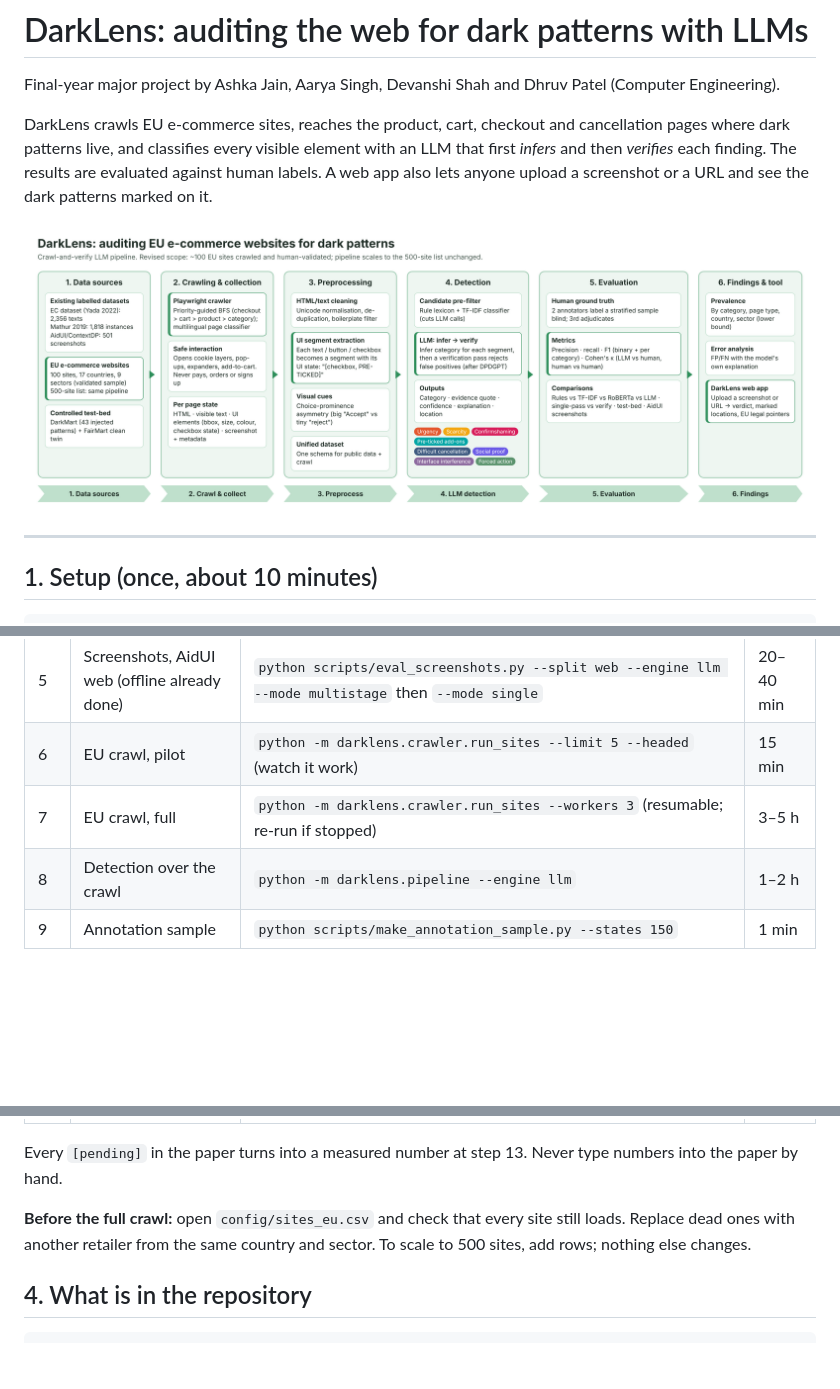
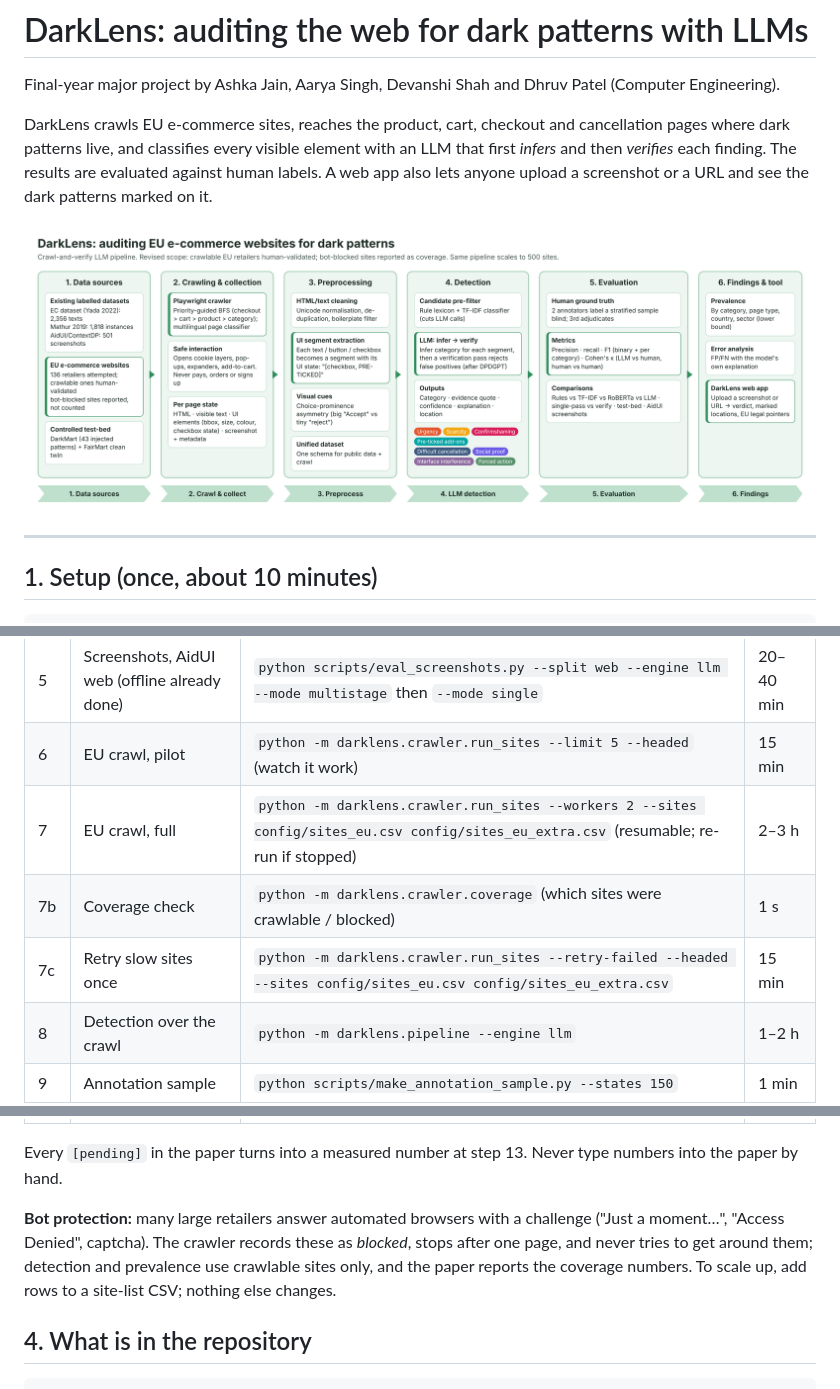
Before and after one commit to ash7920/DarkLens, a Markdown page: README.md, 3 parts joined by grey strips. Rendered like a GitHub page; pictures changed too: docs/block_diagram.png; blank space fills up the shorter version.

```diff
--- a/README.md
+++ b/README.md
@@ -65,7 +65,9 @@ API docs are at `/docs`.
 | 4 | RoBERTa baseline | Google Colab GPU, see the top of `scripts/train_roberta.py` | 10 min |
 | 5 | Screenshots, AidUI web (offline already done) | `python scripts/eval_screenshots.py --split web --engine llm --mode multistage` then `--mode single` | 20–40 min |
 | 6 | EU crawl, pilot | `python -m darklens.crawler.run_sites --limit 5 --headed` (watch it work) | 15 min |
-| 7 | EU crawl, full | `python -m darklens.crawler.run_sites --workers 3` (resumable; re-run if stopped) | 3–5 h |
+| 7 | EU crawl, full | `python -m darklens.crawler.run_sites --workers 2 --sites config/sites_eu.csv config/sites_eu_extra.csv` (resumable; re-run if stopped) | 2–3 h |
+| 7b | Coverage check | `python -m darklens.crawler.coverage` (which sites were crawlable / blocked) | 1 s |
+| 7c | Retry slow sites once | `python -m darklens.crawler.run_sites --retry-failed --headed --sites config/sites_eu.csv config/sites_eu_extra.csv` | 15 min |
 | 8 | Detection over the crawl | `python -m darklens.pipeline --engine llm` | 1–2 h |
 | 9 | Annotation sample | `python scripts/make_annotation_sample.py --states 150` | 1 min |
 | 10 | Two people label it independently | Web app → Annotate tab (keys 1–8, 0, S) | 1–2 h each |
@@ -76,9 +78,10 @@ API docs are at `/docs`.
 Every `[pending]` in the paper turns into a measured number at step 13. Never type numbers into the paper
 by hand.
 
-**Before the full crawl:** open `config/sites_eu.csv` and check that every site still loads. Replace dead
-ones with another retailer from the same country and sector. To scale to 500 sites, add rows; nothing else
-changes.
+**Bot protection:** many large retailers answer automated browsers with a challenge ("Just a moment…",
+"Access Denied", captcha). The crawler records these as *blocked*, stops after one page, and never tries to get
+around them; detection and prevalence use crawlable sites only, and the paper reports the coverage numbers.
+To scale up, add rows to a site-list CSV; nothing else changes.
 
 ## 4. What is in the repository
 
```
Also changed, not shown: 14 other files.
